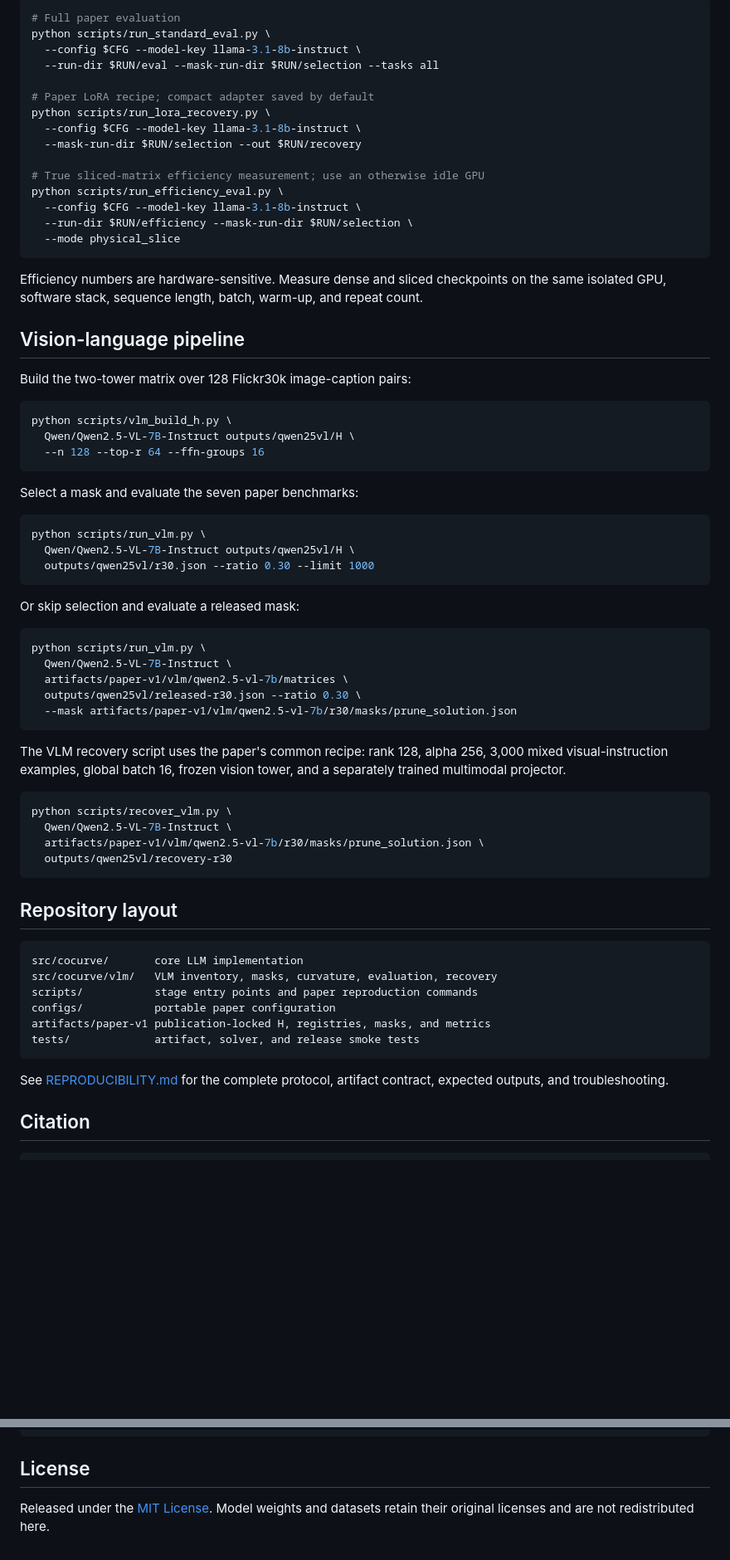
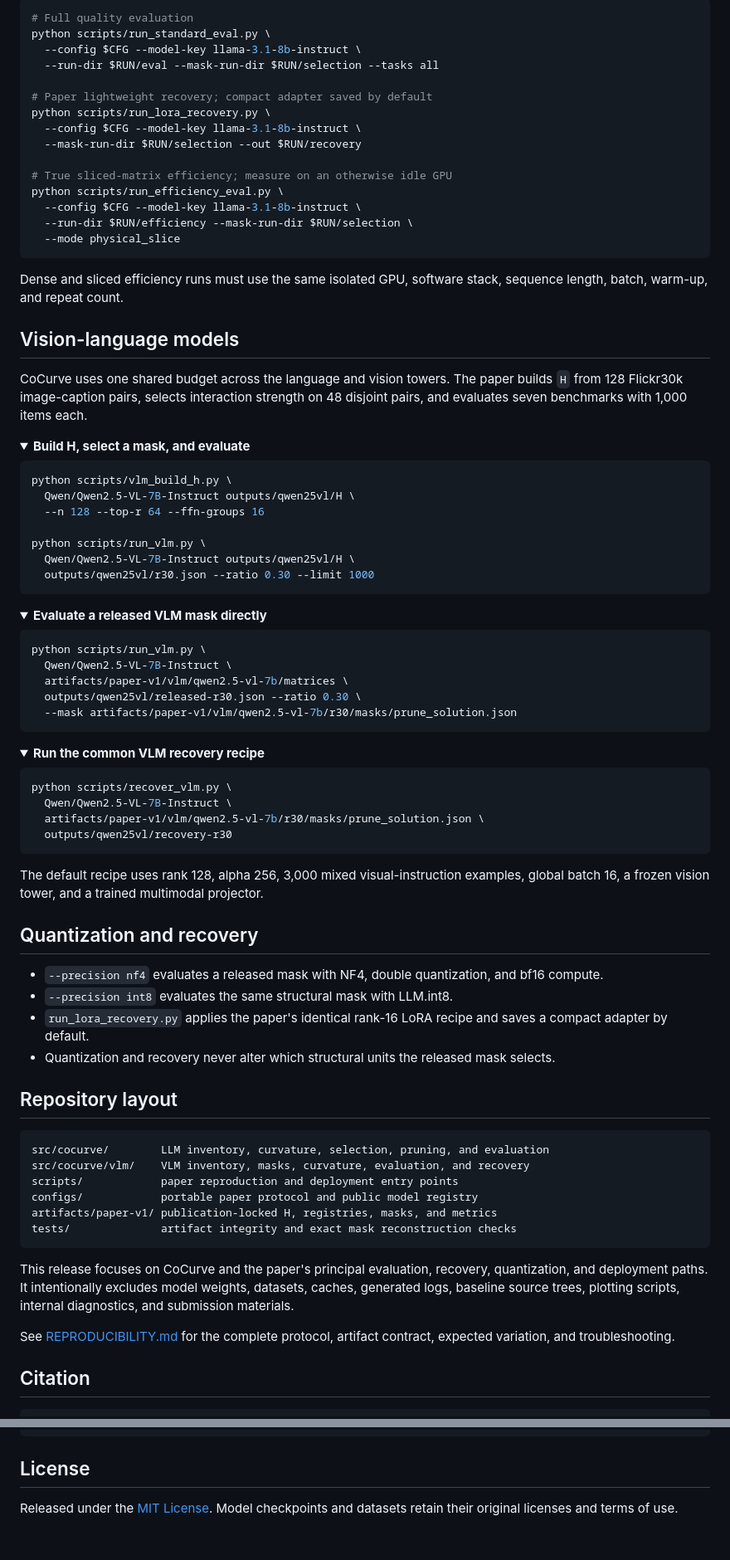
Before and after one commit to GongZhiren/CoCurve, a Markdown page: README.md, 2 parts joined by grey strips. Shown at 83% size. Drawn GitHub-style; folded sections open; blank space fills up the shorter version.

````diff
--- a/README.md
+++ b/README.md
@@ -186,45 +242,50 @@ To run the original staged pipeline with a known interaction strength, set it in
 
 ```bash
-# Full paper evaluation
+# Full quality evaluation
 python scripts/run_standard_eval.py \
   --config $CFG --model-key llama-3.1-8b-instruct \
   --run-dir $RUN/eval --mask-run-dir $RUN/selection --tasks all
 
-# Paper LoRA recipe; compact adapter saved by default
+# Paper lightweight recovery; compact adapter saved by default
 python scripts/run_lora_recovery.py \
   --config $CFG --model-key llama-3.1-8b-instruct \
   --mask-run-dir $RUN/selection --out $RUN/recovery
 
-# True sliced-matrix efficiency measurement; use an otherwise idle GPU
+# True sliced-matrix efficiency; measure on an otherwise idle GPU
 python scripts/run_efficiency_eval.py \
   --config $CFG --model-key llama-3.1-8b-instruct \
   --run-dir $RUN/efficiency --mask-run-dir $RUN/selection \
   --mode physical_slice
 ```
 
-Efficiency numbers are hardware-sensitive. Measure dense and sliced checkpoints
-on the same isolated GPU, software stack, sequence length, batch, warm-up,
-and repeat count.
+Dense and sliced efficiency runs must use the same isolated GPU, software
+stack, sequence length, batch, warm-up, and repeat count.
 
-## Vision-language pipeline
+</details>
 
-Build the two-tower matrix over 128 Flickr30k image-caption pairs:
+## Vision-language models
+
+CoCurve uses one shared budget across the language and vision towers. The paper
+builds `H` from 128 Flickr30k image-caption pairs, selects interaction strength
+on 48 disjoint pairs, and evaluates seven benchmarks with 1,000 items each.
+
+<details>
+<summary><strong>Build H, select a mask, and evaluate</strong></summary>
 
 ```bash
 python scripts/vlm_build_h.py \
   Qwen/Qwen2.5-VL-7B-Instruct outputs/qwen25vl/H \
   --n 128 --top-r 64 --ffn-groups 16
-```
 
-Select a mask and evaluate the seven paper benchmarks:
-
-```bash
 python scripts/run_vlm.py \
   Qwen/Qwen2.5-VL-7B-Instruct outputs/qwen25vl/H \
   outputs/qwen25vl/r30.json --ratio 0.30 --limit 1000
 ```
 
-Or skip selection and evaluate a released mask:
+</details>
+
+<details>
+<summary><strong>Evaluate a released VLM mask directly</strong></summary>
 
 ```bash
 python scripts/run_vlm.py \
@@ -234,9 +295,10 @@ python scripts/run_vlm.py \
   --mask artifacts/paper-v1/vlm/qwen2.5-vl-7b/r30/masks/prune_solution.json
 ```
 
-The VLM recovery script uses the paper's common recipe: rank 128, alpha 256,
-3,000 mixed visual-instruction examples, global batch 16, frozen vision tower,
-and a separately trained multimodal projector.
+</details>
+
+<details>
+<summary><strong>Run the common VLM recovery recipe</strong></summary>
 
 ```bash
 python scripts/recover_vlm.py \
@@ -245,19 +307,40 @@ python scripts/recover_vlm.py \
   outputs/qwen25vl/recovery-r30
 ```
 
+The default recipe uses rank 128, alpha 256, 3,000 mixed visual-instruction
+examples, global batch 16, a frozen vision tower, and a trained multimodal
+projector.
+
+</details>
+
+## Quantization and recovery
+
+- `--precision nf4` evaluates a released mask with NF4, double quantization,
+  and bf16 compute.
+- `--precision int8` evaluates the same structural mask with LLM.int8.
+- `run_lora_recovery.py` applies the paper's identical rank-16 LoRA recipe and
+  saves a compact adapter by default.
+- Quantization and recovery never alter which structural units the released
+  mask selects.
+
 ## Repository layout
 
 ```text
-src/cocurve/       core LLM implementation
-src/cocurve/vlm/   VLM inventory, masks, curvature, evaluation, recovery
-scripts/           stage entry points and paper reproduction commands
-configs/           portable paper configuration
-artifacts/paper-v1 publication-locked H, registries, masks, and metrics
-tests/             artifact, solver, and release smoke tests
+src/cocurve/        LLM inventory, curvature, selection, pruning, and evaluation
+src/cocurve/vlm/    VLM inventory, masks, curvature, evaluation, and recovery
+scripts/            paper reproduction and deployment entry points
+configs/            portable paper protocol and public model registry
+artifacts/paper-v1/ publication-locked H, registries, masks, and metrics
+tests/              artifact integrity and exact mask reconstruction checks
 ```
 
+This release focuses on CoCurve and the paper's principal evaluation,
+recovery, quantization, and deployment paths. It intentionally excludes model
+weights, datasets, caches, generated logs, baseline source trees, plotting
+scripts, internal diagnostics, and submission materials.
+
 See [REPRODUCIBILITY.md](REPRODUCIBILITY.md) for the complete protocol,
-artifact contract, expected outputs, and troubleshooting.
+artifact contract, expected variation, and troubleshooting.
 
 ## Citation
 
@@ -274,5 +357,5 @@ artifact contract, expected outputs, and troubleshooting.
 
 ## License
 
-Released under the [MIT License](LICENSE). Model weights and datasets retain
-their original licenses and are not redistributed here.
+Released under the [MIT License](LICENSE). Model checkpoints and datasets
+retain their original licenses and terms of use.
````
Also changed, not shown: other parts of README.md (+167 -111 lines), assets/fig_frontier.png (added), assets/fig_overview.png (added), assets/overview.png (deleted).
